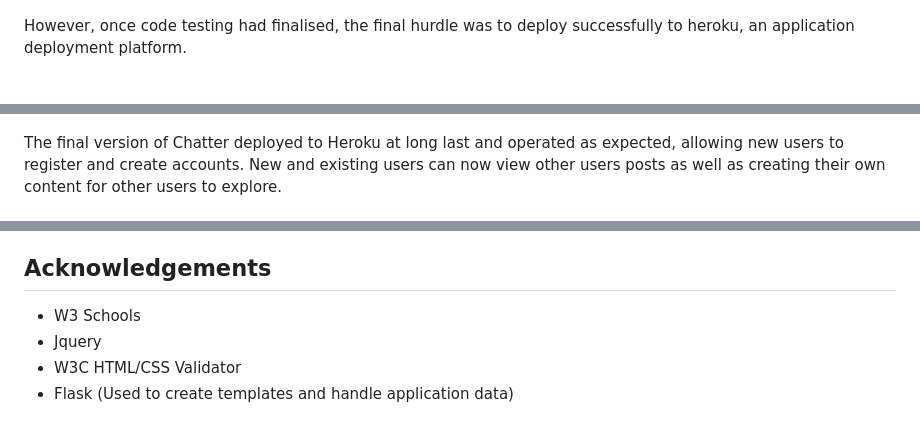
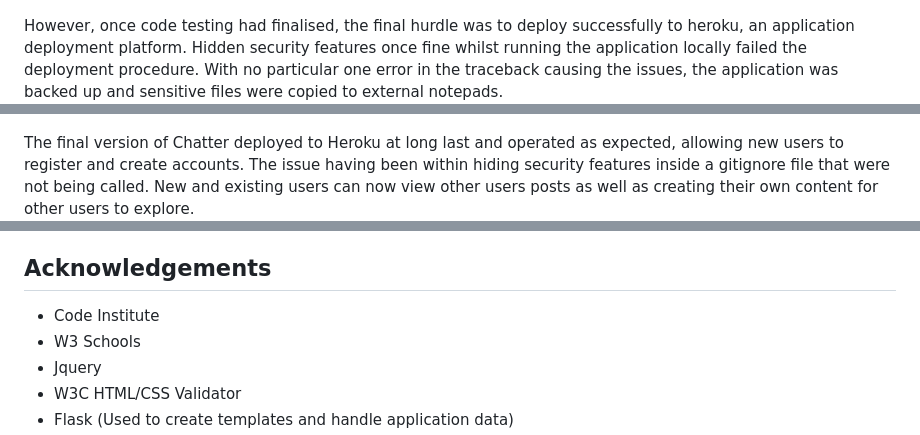
Before and after one commit to JoeMille/full-flask, a Markdown page: README.md, 3 parts joined by grey strips. Drawn GitHub-style; blank space fills up the shorter version.

Commit message:
Final commit. End session.

```diff
--- a/README.md
+++ b/README.md
@@ -80,10 +80,10 @@ Although ending as a non prominent feature due to directional constraints, durin
 ![First JS function](./assets/images/js-test-function-screenshot.png)
 
 
-However, once code testing had finalised, the final hurdle was to deploy successfully to heroku, an application deployment platform.
+However, once code testing had finalised, the final hurdle was to deploy successfully to heroku, an application deployment platform. Hidden security features once fine whilst running the application locally failed the deployment procedure. With no particular one error in the traceback causing the issues, the application was backed up and sensitive files were copied to external notepads.
 ![heroku-failure](./assets/images/heroku-fail-to-build.png)
 
-The final version of Chatter deployed to Heroku at long last and operated as expected, allowing new users to register and create accounts. New and existing users can now view other users posts as well as creating their own content for other users to explore.
+The final version of Chatter deployed to Heroku at long last and operated as expected, allowing new users to register and create accounts. The issue having been within hiding security features inside a gitignore file that were not being called. New and existing users can now view other users posts as well as creating their own content for other users to explore.
 ![Final Deployment](./assets/images/final-deployment.png)
 
 
@@ -96,6 +96,7 @@ The final version of Chatter deployed to Heroku at long last and operated as exp
 
 ## Acknowledgements
 
+- Code Institute
 - W3 Schools
 - Jquery
 - W3C HTML/CSS Validator
```
